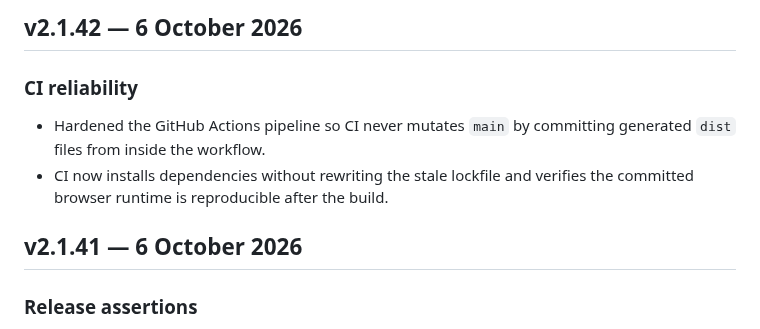
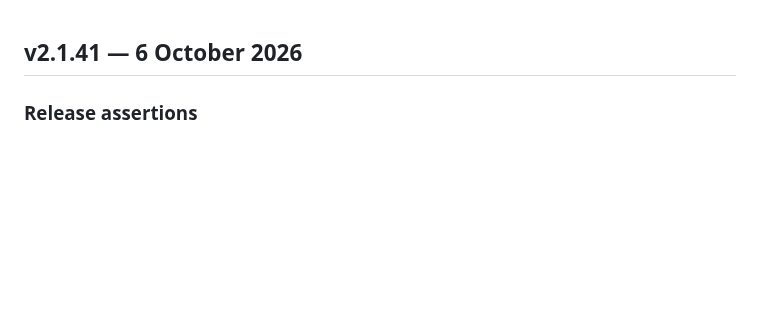
Before and after one commit to liamVSC/mini-factories, a Markdown page: CHANGELOG.md, the part around the change. GitHub-like rendering; blank space fills up the shorter version.

Commit message:
revert: restore v2.1.41 release metadata

```diff
--- a/CHANGELOG.md
+++ b/CHANGELOG.md
@@ -1,9 +1,3 @@
-## v2.1.42 — 6 October 2026
-
-### CI reliability
-- Hardened the GitHub Actions pipeline so CI never mutates `main` by committing generated `dist` files from inside the workflow.
-- CI now installs dependencies without rewriting the stale lockfile and verifies the committed browser runtime is reproducible after the build.
-
 ## v2.1.41 — 6 October 2026
 
 ### Release assertions
```
